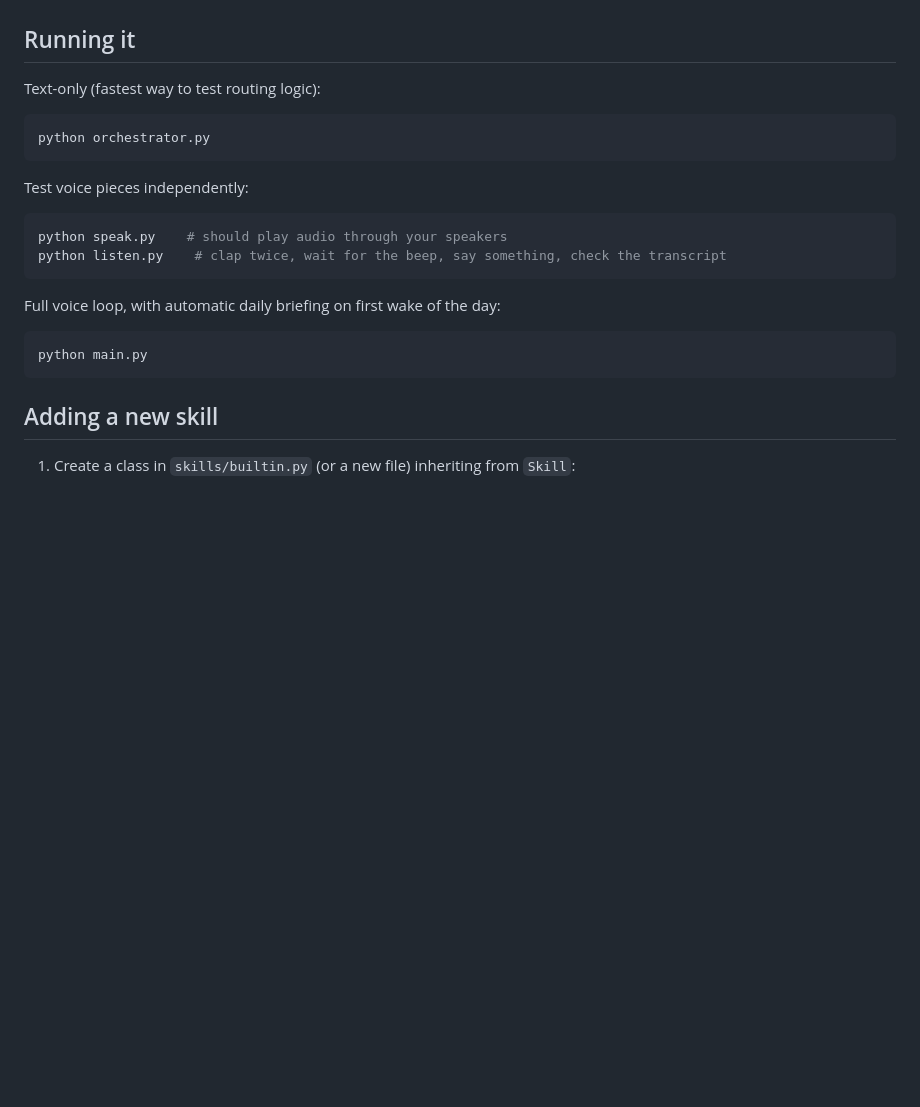
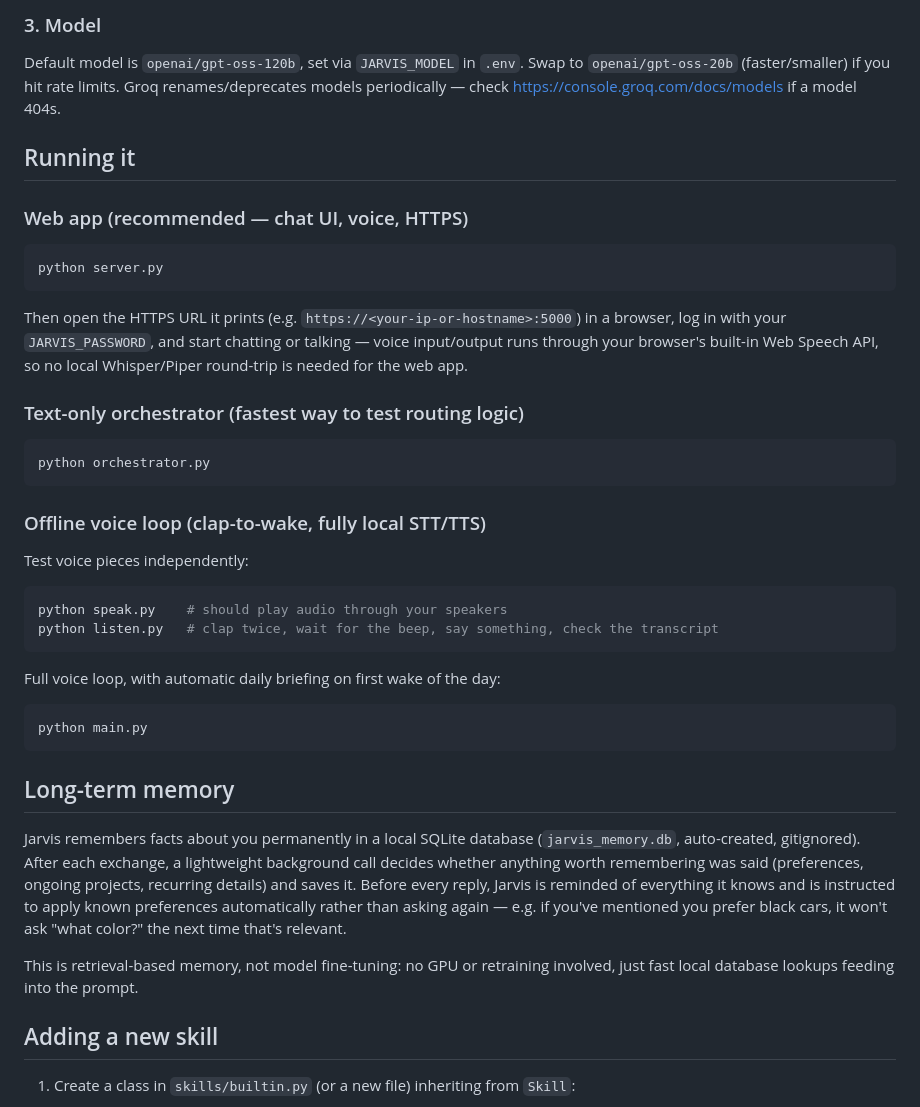
Before and after one commit to YashCodeBase/JARVIS, a Markdown page: README.md, the part around one of its changes. Drawn GitHub-style; blank space fills up the shorter version.

````diff
--- a/README.md
+++ b/README.md
@@ -60,21 +102,59 @@ if a model 404s.
+### 3. Model
+
+Default model is `openai/gpt-oss-120b`, set via `JARVIS_MODEL` in `.env`.
+Swap to `openai/gpt-oss-20b` (faster/smaller) if you hit rate limits.
+Groq renames/deprecates models periodically — check
+https://console.groq.com/docs/models if a model 404s.
 
 ## Running it
 
-Text-only (fastest way to test routing logic):
+### Web app (recommended — chat UI, voice, HTTPS)
+
+```bash
+python server.py
+```
+
+Then open the HTTPS URL it prints (e.g. `https://<your-ip-or-hostname>:5000`)
+in a browser, log in with your `JARVIS_PASSWORD`, and start chatting or
+talking — voice input/output runs through your browser's built-in Web
+Speech API, so no local Whisper/Piper round-trip is needed for the web
+app.
+
+### Text-only orchestrator (fastest way to test routing logic)
+
 ```bash
 python orchestrator.py
 ```
 
+### Offline voice loop (clap-to-wake, fully local STT/TTS)
+
 Test voice pieces independently:
+
 ```bash
 python speak.py    # should play audio through your speakers
-python listen.py    # clap twice, wait for the beep, say something, check the transcript
+python listen.py   # clap twice, wait for the beep, say something, check the transcript
 ```
 
 Full voice loop, with automatic daily briefing on first wake of the day:
+
 ```bash
 python main.py
 ```
+
+## Long-term memory
+
+Jarvis remembers facts about you permanently in a local SQLite database
+(`jarvis_memory.db`, auto-created, gitignored). After each exchange, a
+lightweight background call decides whether anything worth remembering
+was said (preferences, ongoing projects, recurring details) and saves it.
+Before every reply, Jarvis is reminded of everything it knows and is
+instructed to apply known preferences automatically rather than asking
+again — e.g. if you've mentioned you prefer black cars, it won't ask
+"what color?" the next time that's relevant.
+
+This is retrieval-based memory, not model fine-tuning: no GPU or
+retraining involved, just fast local database lookups feeding into the
+prompt.
 
 ## Adding a new skill
 
````
Also changed, not shown: other parts of README.md (+116 -61 lines).
